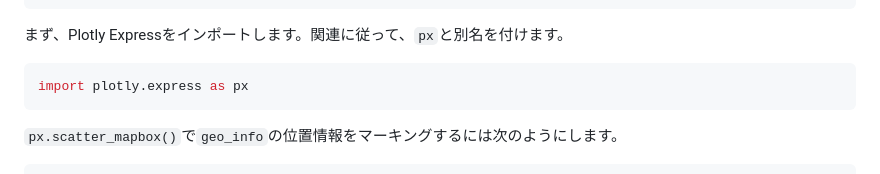
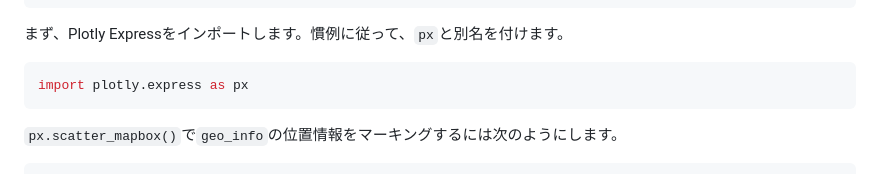
Before and after one commit to stoyosawa/CuttLectures, a Markdown page: OpenData-Plotly/04-Point.md, the part around the change. Drawn GitHub-style.

Commit message:
Plotly updated

````diff
--- a/OpenData-Plotly/04-Point.md
+++ b/OpenData-Plotly/04-Point.md
@@ -25,7 +25,7 @@
 ]
 ```
 
-まず、Plotly Expressをインポートします。関連に従って、`px`と別名を付けます。
+まず、Plotly Expressをインポートします。慣例に従って、`px`と別名を付けます。
 
 ```Python
 import plotly.express as px
````
Also changed, not shown: OpenData-Plotly/02-GeoJson.md (+1 -1 lines).
